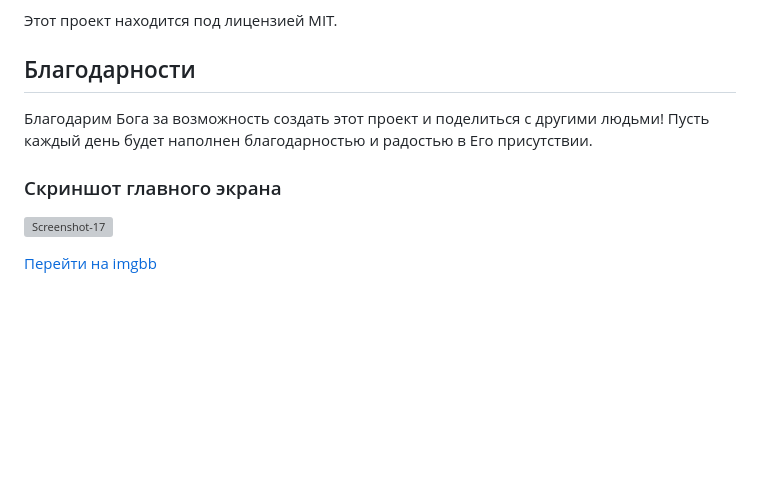
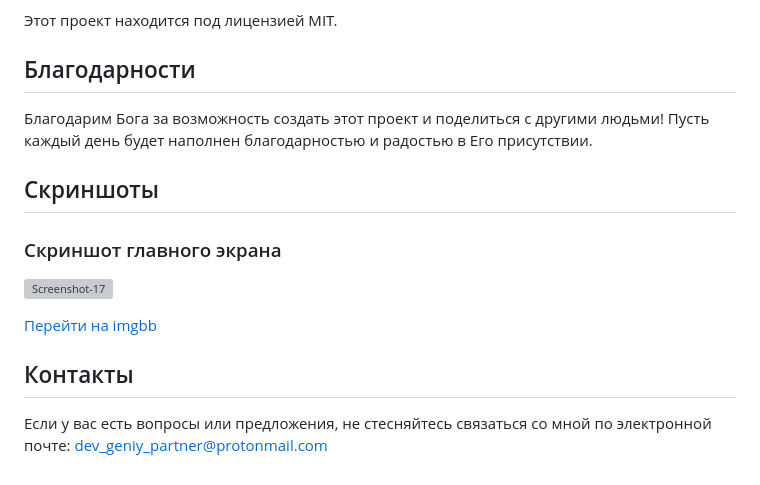
Before and after one commit to Dev-Geniy/Thank-You-God, a Markdown page: README.md, the part around the change. GitHub-like rendering; blank space fills up the shorter version; grey boxes are pictures that could not be loaded.

```diff
--- a/README.md
+++ b/README.md
@@ -95,8 +95,12 @@
 ## Благодарности
 Благодарим Бога за возможность создать этот проект и поделиться с другими людьми! Пусть каждый день будет наполнен благодарностью и радостью в Его присутствии.
 
+## Скриншоты
 ### Скриншот главного экрана
 
 ![Screenshot-17](https://i.ibb.co/xzqbmr0/Screenshot-17.png)
 
 [Перейти на imgbb](https://imgbb.com/)
+
+## Контакты
+Если у вас есть вопросы или предложения, не стесняйтесь связаться со мной по электронной почте: dev_geniy_partner@protonmail.com
```
